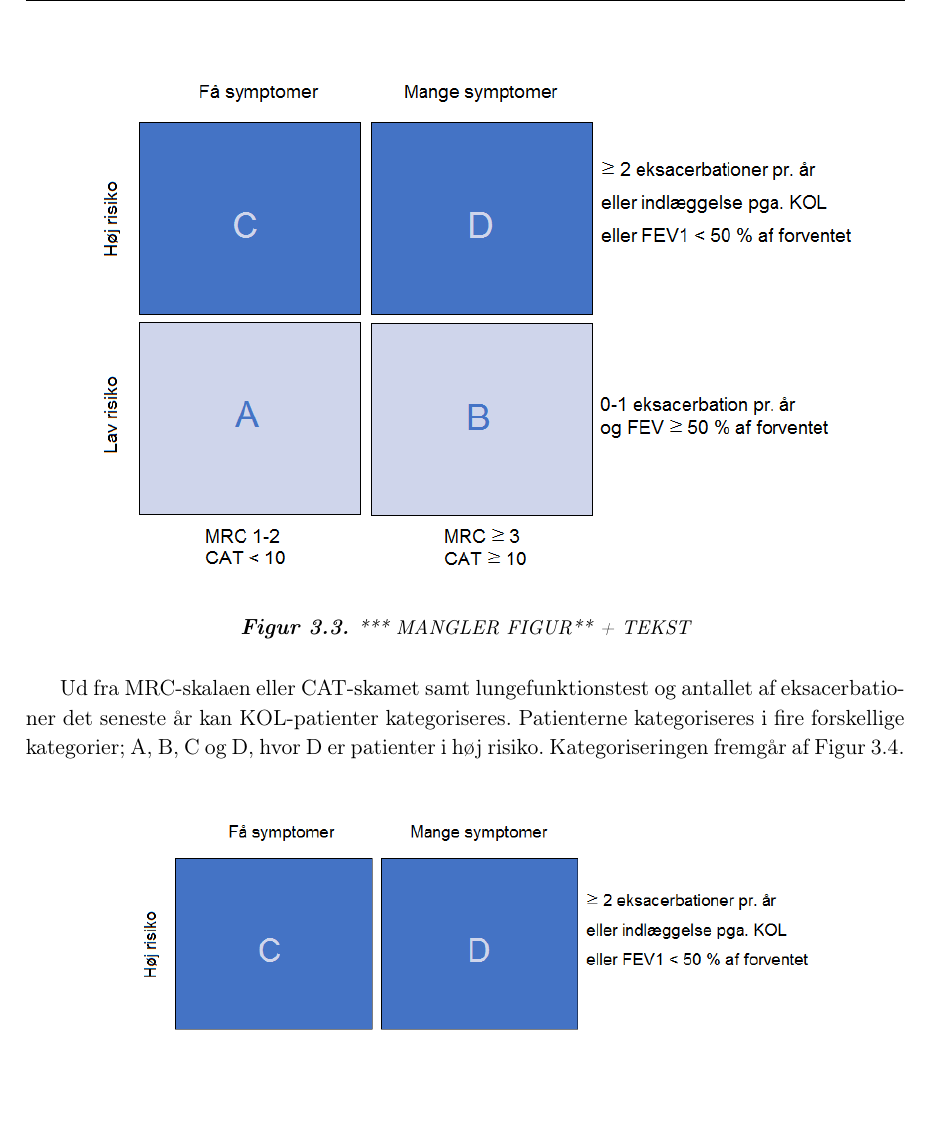
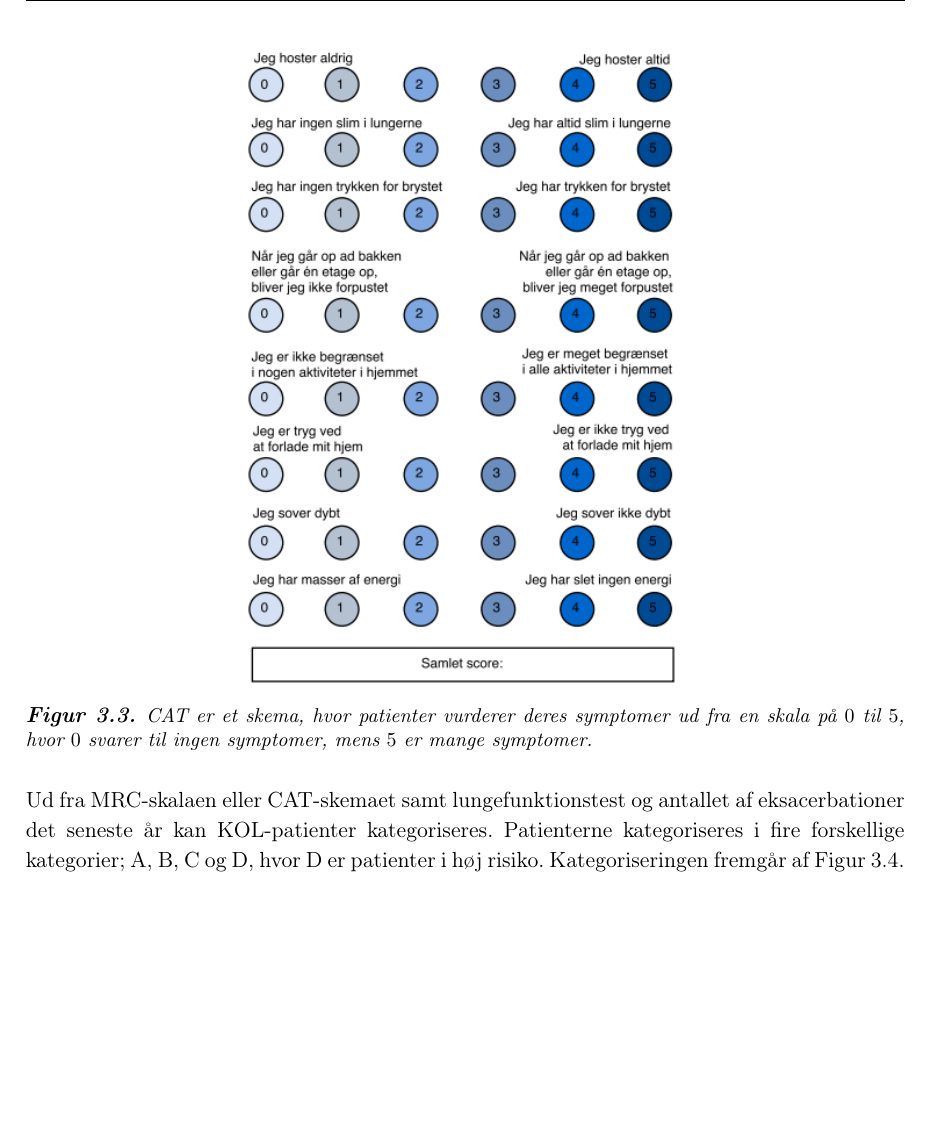
Before and after one commit to mariakroustrup/ST6, a LaTeX book (main.tex, which reads rapportAfsnit/cProblemanalyse/klassifikationprognose.tex): part of page 11 of 16 before the commit and part of page 11 of 17 after it, cut at the place of the change, the shorter picture padded with empty space. Compiled offline with pdfLaTeX; a LaTeX package or settings file that is missing is left out.

Commit message:
Main + CAT figur

```diff
--- a/rapportAfsnit/cProblemanalyse/klassifikationprognose.tex
+++ b/rapportAfsnit/cProblemanalyse/klassifikationprognose.tex
@@ -16,14 +16,13 @@ En anden metode til at vurdere symptomerne ved KOL er  CAT-skema, hvor symptomer
 
 \begin{figure} [H]
 \centering
-\includegraphics[width=0.9\textwidth]{figures/KAT}
-\caption{*** MANGLER FIGUR** + TEKST}
+\includegraphics[width=0.5\textwidth]{figures/CAT}
+\caption{CAT er et skema, hvor patienter vurderer deres symptomer ud fra en skala på $0$ til $5$, hvor $0$ svarer til ingen symptomer, mens $5$ er mange symptomer.}
 \label{fig:CAT}
 \end{figure}
 
-
-
-Ud fra MRC-skalaen eller CAT-skamet samt lungefunktionstest og antallet af eksacerbationer det seneste år kan KOL-patienter kategoriseres. Patienterne kategoriseres i fire forskellige kategorier; A, B, C og D, hvor D er patienter i høj risiko. Kategoriseringen fremgår af \autoref{fig:KAT}.
+\noindent
+Ud fra MRC-skalaen eller CAT-skemaet samt lungefunktionstest og antallet af eksacerbationer det seneste år kan KOL-patienter kategoriseres. Patienterne kategoriseres i fire forskellige kategorier; A, B, C og D, hvor D er patienter i høj risiko. Kategoriseringen fremgår af \autoref{fig:KAT}.
 
 \begin{figure} [H]
 \centering
```
Also changed, not shown: figures/CAT.png (added), figures/GOLD.png, figures/MRC.png, figures/SkabelontilMRCogGOLD.pdf (added), main.pdf, 5 other files.
